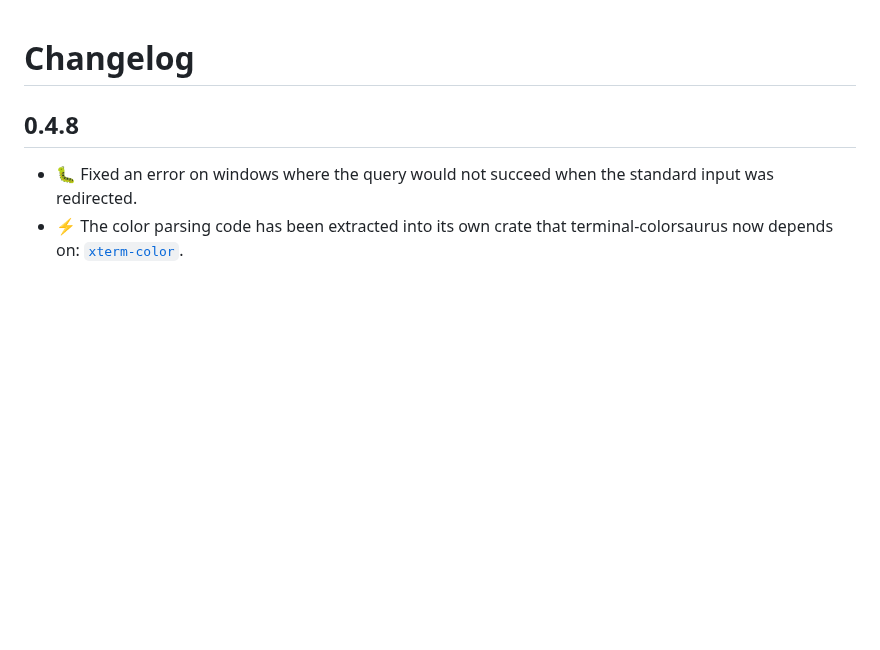
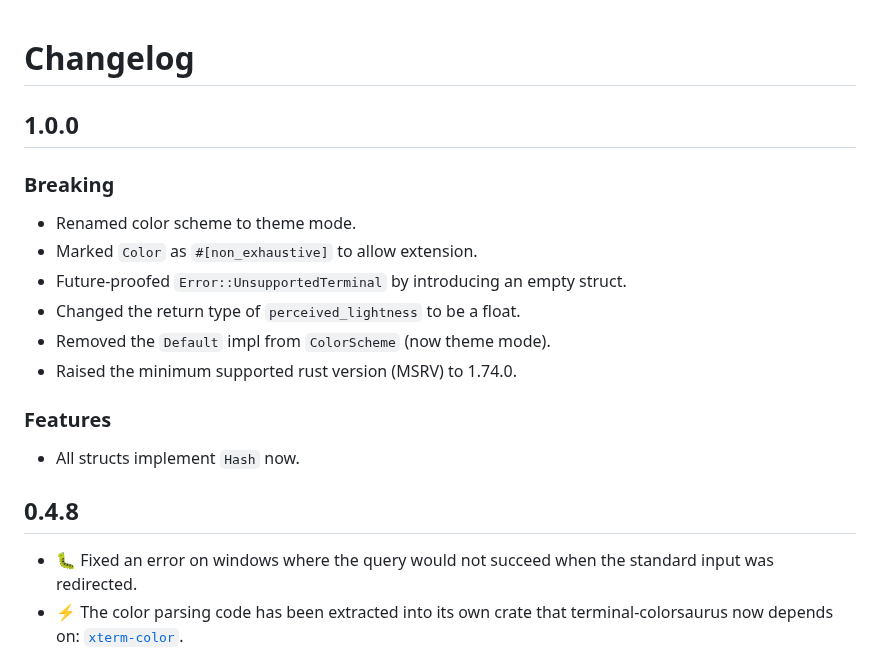
Before and after one commit to bash/terminal-colorsaurus, a Markdown page: changelog.md, the part around the change. Drawn GitHub-style; blank space fills up the shorter version.

Commit message:
Add changelog

```diff
--- a/changelog.md
+++ b/changelog.md
@@ -1,4 +1,16 @@
 # Changelog
+## 1.0.0
+### Breaking
+* Renamed color scheme to theme mode.
+* Marked `Color` as `#[non_exhaustive]` to allow extension.
+* Future-proofed `Error::UnsupportedTerminal` by introducing an empty struct.
+* Changed the return type of `perceived_lightness` to be a float.
+* Removed the `Default` impl from `ColorScheme` (now theme mode).
+* Raised the minimum supported rust version (MSRV) to 1.74.0.
+
+### Features
+* All structs implement `Hash` now.
+
 ## 0.4.8
 * 🐛 Fixed an error on windows where the query would not
   succeed when the standard input was redirected.
```
